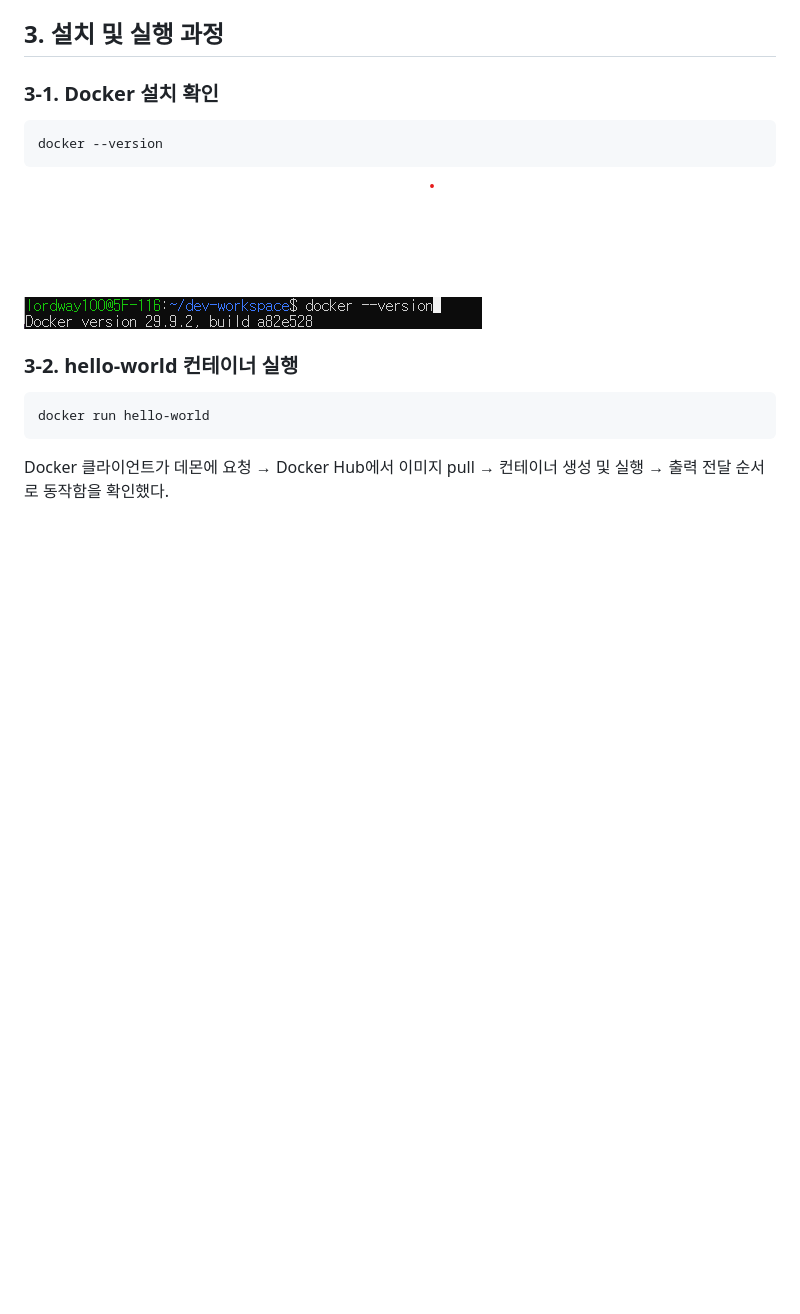
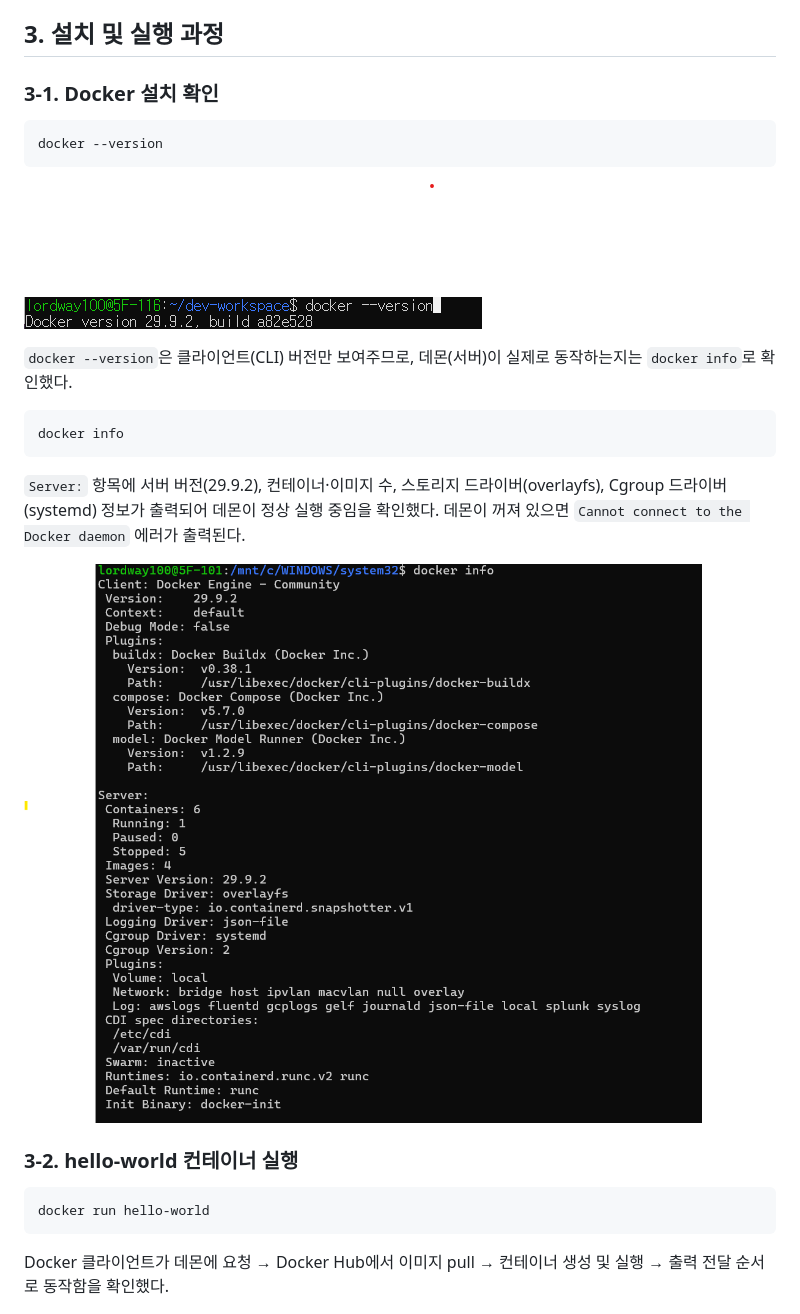
Before and after one commit to lordway100/dev-workspace, a Markdown page: README.md, the part around the change. GitHub-like rendering; pictures changed too: images/docker-info.png (added); blank space fills up the shorter version.

Commit message:
Add docker info daemon status evidence
Co-Authored-By: Claude Opus 5.5 <noreply@anthropic.com>
Claude-Session: https://claude.ai/code/session_012RU2raZNe54WtQQW6N3h7J

````diff
--- a/README.md
+++ b/README.md
@@ -32,6 +32,16 @@ docker --version
 ```
 
 ![docker version](images/docker-version.png)
+
+`docker --version`은 클라이언트(CLI) 버전만 보여주므로, 데몬(서버)이 실제로 동작하는지는 `docker info`로 확인했다.
+
+```bash
+docker info
+```
+
+`Server:` 항목에 서버 버전(29.9.2), 컨테이너·이미지 수, 스토리지 드라이버(overlayfs), Cgroup 드라이버(systemd) 정보가 출력되어 데몬이 정상 실행 중임을 확인했다. 데몬이 꺼져 있으면 `Cannot connect to the Docker daemon` 에러가 출력된다.
+
+![docker info](images/docker-info.png)
 
 ### 3-2. hello-world 컨테이너 실행
 
````
